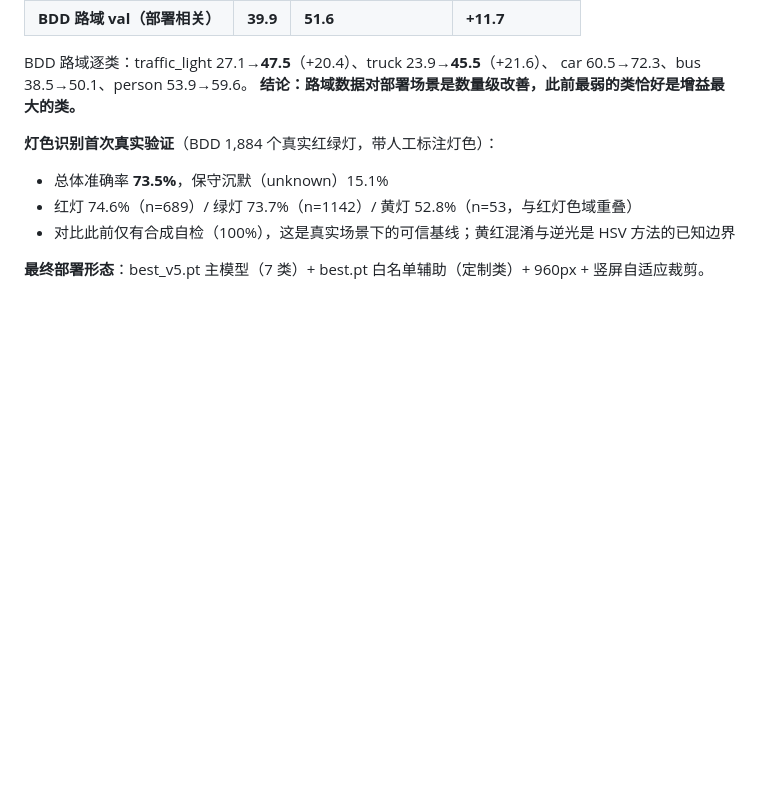
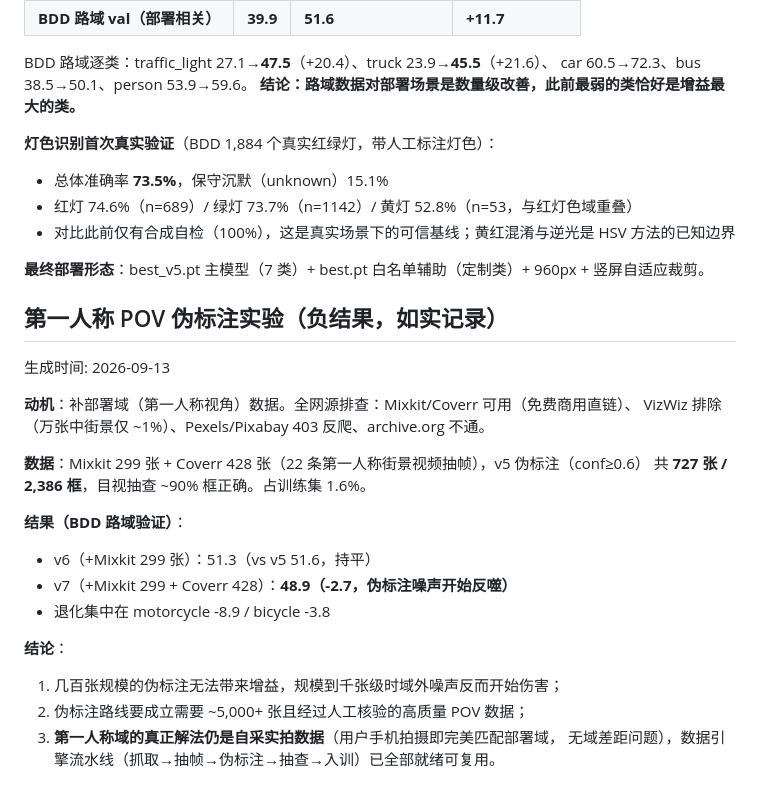
Before and after one commit to Liiiyonx/BlindGuard, a Markdown page: evaluation/metrics_report.md, the part around the change. Drawn GitHub-style; blank space fills up the shorter version.

Commit message:
docs: POV 伪标注实验负结果如实记录——v7 路域 48.9 vs v5 51.6，决策保持 v5
- v7(+727 张 POV 伪标注) 在 BDD 路域反降 2.7(motorcycle -8.9): 千张以下伪标注无增益、
  域外噪声开始反噬
- 结论: 第一人称域真正解法是自采实拍数据; 数据引擎流水线已就绪可复用
- 评测报告完整记录源排查/数据量/退化分布

```diff
--- a/evaluation/metrics_report.md
+++ b/evaluation/metrics_report.md
@@ -198,3 +198,24 @@ car 60.5→72.3、bus 38.5→50.1、person 53.9→59.6。
 - 对比此前仅有合成自检（100%），这是真实场景下的可信基线；黄红混淆与逆光是 HSV 方法的已知边界
 
 **最终部署形态**：best_v5.pt 主模型（7 类）+ best.pt 白名单辅助（定制类）+ 960px + 竖屏自适应裁剪。
+
+## 第一人称 POV 伪标注实验（负结果，如实记录）
+
+生成时间: 2026-09-13
+
+**动机**：补部署域（第一人称视角）数据。全网源排查：Mixkit/Coverr 可用（免费商用直链）、
+VizWiz 排除（万张中街景仅 ~1%）、Pexels/Pixabay 403 反爬、archive.org 不通。
+
+**数据**：Mixkit 299 张 + Coverr 428 张（22 条第一人称街景视频抽帧），v5 伪标注（conf≥0.6）
+共 **727 张 / 2,386 框**，目视抽查 ~90% 框正确。占训练集 1.6%。
+
+**结果（BDD 路域验证）**：
+- v6（+Mixkit 299 张）：51.3（vs v5 51.6，持平）
+- v7（+Mixkit 299 + Coverr 428）：**48.9（-2.7，伪标注噪声开始反噬）**
+- 退化集中在 motorcycle -8.9 / bicycle -3.8
+
+**结论**：
+1. 几百张规模的伪标注无法带来增益，规模到千张级时域外噪声反而开始伤害；
+2. 伪标注路线要成立需要 ~5,000+ 张且经过人工核验的高质量 POV 数据；
+3. **第一人称域的真正解法仍是自采实拍数据**（用户手机拍摄即完美匹配部署域，
+   无域差距问题），数据引擎流水线（抓取→抽帧→伪标注→抽查→入训）已全部就绪可复用。
```
